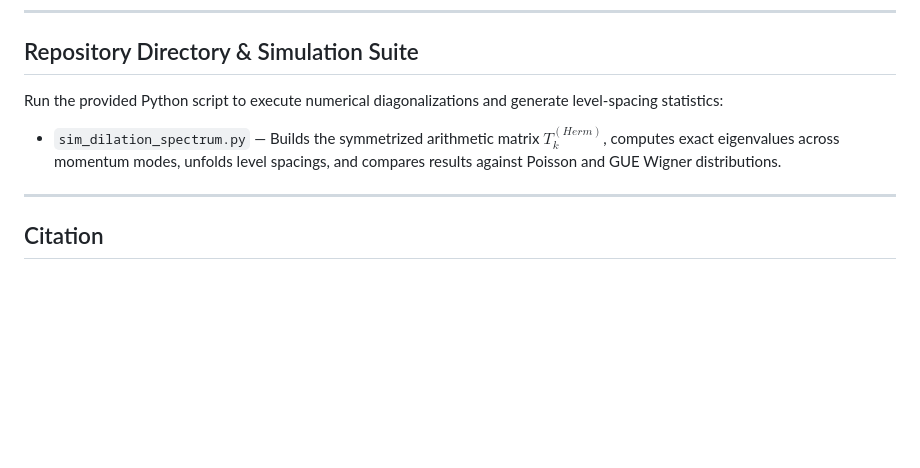
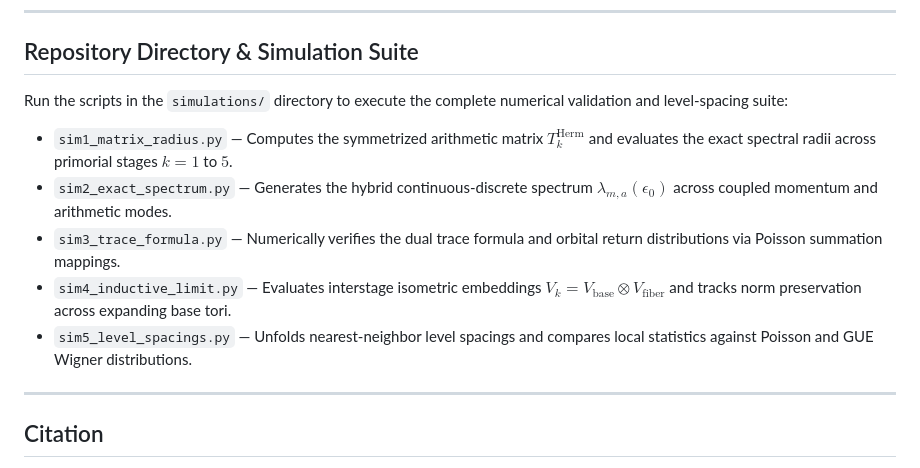
Before and after one commit to graybenjamin217-lang/Spectral-Dilation-Operator, a Markdown page: README.md, the part around the change. GitHub-like rendering; blank space fills up the shorter version.

Commit message:
Revise simulation script details in README
Updated simulation script descriptions in README.

```diff
--- a/README.md
+++ b/README.md
@@ -39,9 +39,13 @@ This repository houses the mathematical framework, operator definitions, and num
 
 ## Repository Directory & Simulation Suite
 
-Run the provided Python script to execute numerical diagonalizations and generate level-spacing statistics:
+Run the scripts in the `simulations/` directory to execute the complete numerical validation and level-spacing suite:
 
-* `sim_dilation_spectrum.py` — Builds the symmetrized arithmetic matrix $T_k^(Herm)$, computes exact eigenvalues across momentum modes, unfolds level spacings, and compares results against Poisson and GUE Wigner distributions.
+* `sim1_matrix_radius.py` — Computes the symmetrized arithmetic matrix $T_k^{\text{Herm}}$ and evaluates the exact spectral radii across primorial stages $k = 1$ to $5$.
+* `sim2_exact_spectrum.py` — Generates the hybrid continuous-discrete spectrum $\lambda_{m,a}(\epsilon_0)$ across coupled momentum and arithmetic modes.
+* `sim3_trace_formula.py` — Numerically verifies the dual trace formula and orbital return distributions via Poisson summation mappings.
+* `sim4_inductive_limit.py` — Evaluates interstage isometric embeddings $V_k = V_{\text{base}} \otimes V_{\text{fiber}}$ and tracks norm preservation across expanding base tori.
+* `sim5_level_spacings.py` — Unfolds nearest-neighbor level spacings and compares local statistics against Poisson and GUE Wigner distributions.
 
 ---
 
```
